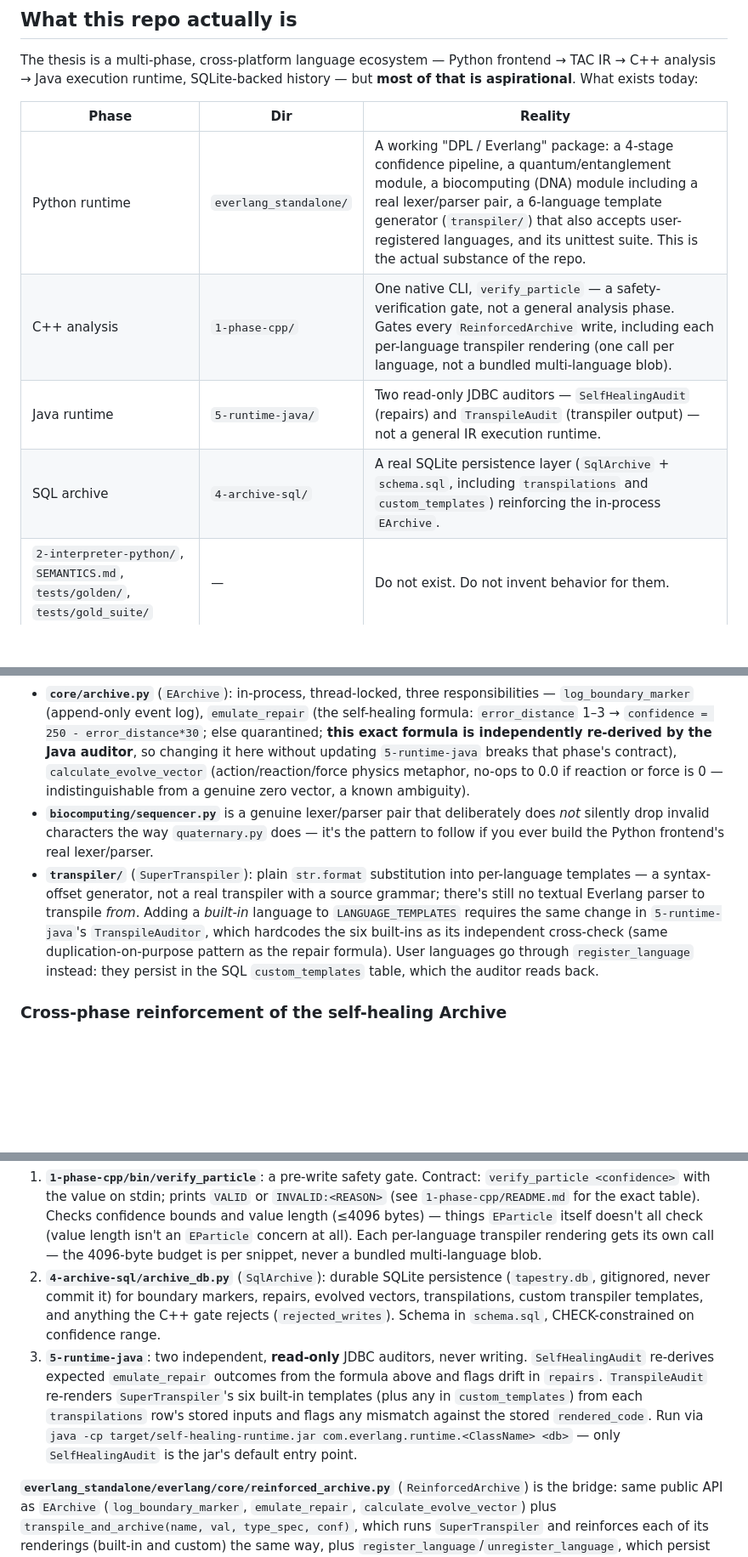
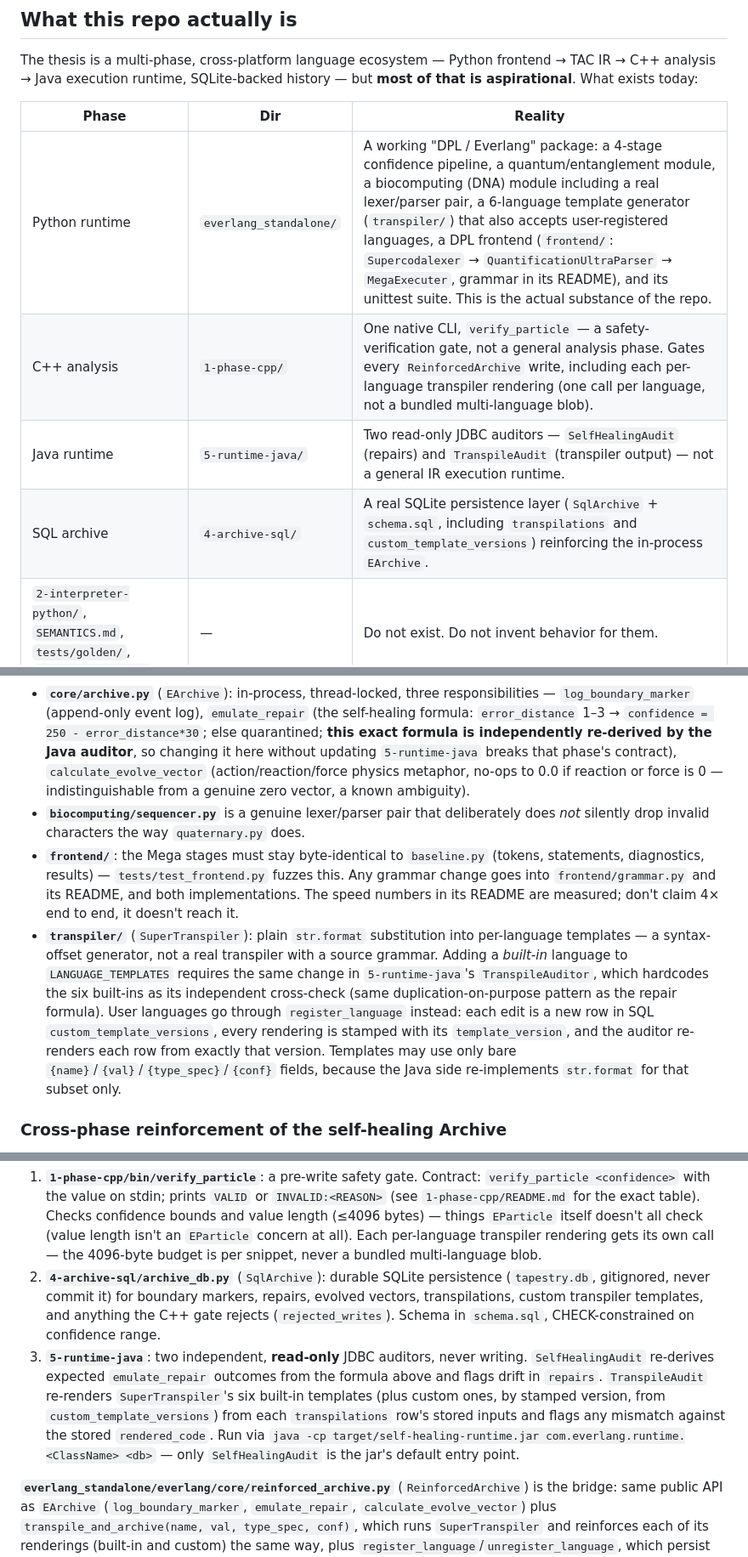
Before and after one commit to Zdycomp/everlang-dpl, a Markdown page: CLAUDE.md, 3 parts joined by grey strips. Shown at 85% size. Rendered like a GitHub page; blank space fills up the shorter version.

Commit message:
Document the DPL frontend and template versioning in CLAUDE.md
Co-Authored-By: Claude Opus 5.5 <noreply@anthropic.com>
Claude-Session: https://claude.ai/code/session_013jtzRdV2rTCr5RrDWWic1v

```diff
--- a/CLAUDE.md
+++ b/CLAUDE.md
@@ -8,10 +8,10 @@ The thesis is a multi-phase, cross-platform language ecosystem — Python fronte
 
 | Phase | Dir | Reality |
 |---|---|---|
-| Python runtime | `everlang_standalone/` | A working "DPL / Everlang" package: a 4-stage confidence pipeline, a quantum/entanglement module, a biocomputing (DNA) module including a real lexer/parser pair, a 6-language template generator (`transpiler/`) that also accepts user-registered languages, and its unittest suite. This is the actual substance of the repo. |
+| Python runtime | `everlang_standalone/` | A working "DPL / Everlang" package: a 4-stage confidence pipeline, a quantum/entanglement module, a biocomputing (DNA) module including a real lexer/parser pair, a 6-language template generator (`transpiler/`) that also accepts user-registered languages, a DPL frontend (`frontend/`: `Supercodalexer` → `QuantificationUltraParser` → `MegaExecuter`, grammar in its README), and its unittest suite. This is the actual substance of the repo. |
 | C++ analysis | `1-phase-cpp/` | One native CLI, `verify_particle` — a safety-verification gate, not a general analysis phase. Gates every `ReinforcedArchive` write, including each per-language transpiler rendering (one call per language, not a bundled multi-language blob). |
 | Java runtime | `5-runtime-java/` | Two read-only JDBC auditors — `SelfHealingAudit` (repairs) and `TranspileAudit` (transpiler output) — not a general IR execution runtime. |
-| SQL archive | `4-archive-sql/` | A real SQLite persistence layer (`SqlArchive` + `schema.sql`, including `transpilations` and `custom_templates`) reinforcing the in-process `EArchive`. |
+| SQL archive | `4-archive-sql/` | A real SQLite persistence layer (`SqlArchive` + `schema.sql`, including `transpilations` and `custom_template_versions`) reinforcing the in-process `EArchive`. |
 | `2-interpreter-python/`, `SEMANTICS.md`, `tests/golden/`, `tests/gold_suite/` | — | Do not exist. Do not invent behavior for them. |
 
 Don't assume the target architecture's generality from the thesis sentence — verify against the table above and the phase's own README before writing code that depends on a phase doing more than it currently does.
@@ -61,14 +61,15 @@ A `.claude/hooks/run-tests.sh` PostToolUse hook already re-runs the Python suite
 Everything in `everlang_standalone` runs on one idea: an `EParticle` carries a `value` and a `confidence` integer **clamped to [0, 256]** (`core/particle.py`). `confidence == 0` means "Z-quarantined" (`is_z()`), the system's universal failure/dead state. `PHI` (golden ratio) and the constant `81` (a Pauli-spectrum-gap threshold) recur throughout as magic-but-intentional constants — don't "simplify" them away.
 
 - **`core/archive.py`** (`EArchive`): in-process, thread-locked, three responsibilities — `log_boundary_marker` (append-only event log), `emulate_repair` (the self-healing formula: `error_distance` 1–3 → `confidence = 250 - error_distance*30`; else quarantined; **this exact formula is independently re-derived by the Java auditor**, so changing it here without updating `5-runtime-java` breaks that phase's contract), `calculate_evolve_vector` (action/reaction/force physics metaphor, no-ops to 0.0 if reaction or force is 0 — indistinguishable from a genuine zero vector, a known ambiguity).
-- **`biocomputing/sequencer.py`** is a genuine lexer/parser pair that deliberately does *not* silently drop invalid characters the way `quaternary.py` does — it's the pattern to follow if you ever build the Python frontend's real lexer/parser.
-- **`transpiler/`** (`SuperTranspiler`): plain `str.format` substitution into per-language templates — a syntax-offset generator, not a real transpiler with a source grammar; there's still no textual Everlang parser to transpile *from*. Adding a *built-in* language to `LANGUAGE_TEMPLATES` requires the same change in `5-runtime-java`'s `TranspileAuditor`, which hardcodes the six built-ins as its independent cross-check (same duplication-on-purpose pattern as the repair formula). User languages go through `register_language` instead: they persist in the SQL `custom_templates` table, which the auditor reads back.
+- **`biocomputing/sequencer.py`** is a genuine lexer/parser pair that deliberately does *not* silently drop invalid characters the way `quaternary.py` does.
+- **`frontend/`**: the Mega stages must stay byte-identical to `baseline.py` (tokens, statements, diagnostics, results) — `tests/test_frontend.py` fuzzes this. Any grammar change goes into `frontend/grammar.py` and its README, and both implementations. The speed numbers in its README are measured; don't claim 4× end to end, it doesn't reach it.
+- **`transpiler/`** (`SuperTranspiler`): plain `str.format` substitution into per-language templates — a syntax-offset generator, not a real transpiler with a source grammar. Adding a *built-in* language to `LANGUAGE_TEMPLATES` requires the same change in `5-runtime-java`'s `TranspileAuditor`, which hardcodes the six built-ins as its independent cross-check (same duplication-on-purpose pattern as the repair formula). User languages go through `register_language` instead: each edit is a new row in SQL `custom_template_versions`, every rendering is stamped with its `template_version`, and the auditor re-renders each row from exactly that version. Templates may use only bare `{name}`/`{val}`/`{type_spec}`/`{conf}` fields, because the Java side re-implements `str.format` for that subset only.
 
 ### Cross-phase reinforcement of the self-healing Archive
 `EArchive` has no persistence and no external verification. Three things reinforce it without replacing it, each through a narrow, documented contract — never by reimplementing another phase's logic:
 1. **`1-phase-cpp/bin/verify_particle`**: a pre-write safety gate. Contract: `verify_particle <confidence>` with the value on stdin; prints `VALID` or `INVALID:<REASON>` (see `1-phase-cpp/README.md` for the exact table). Checks confidence bounds and value length (≤4096 bytes) — things `EParticle` itself doesn't all check (value length isn't an `EParticle` concern at all). Each per-language transpiler rendering gets its own call — the 4096-byte budget is per snippet, never a bundled multi-language blob.
 2. **`4-archive-sql/archive_db.py`** (`SqlArchive`): durable SQLite persistence (`tapestry.db`, gitignored, never commit it) for boundary markers, repairs, evolved vectors, transpilations, custom transpiler templates, and anything the C++ gate rejects (`rejected_writes`). Schema in `schema.sql`, CHECK-constrained on confidence range.
-3. **`5-runtime-java`**: two independent, **read-only** JDBC auditors, never writing. `SelfHealingAudit` re-derives expected `emulate_repair` outcomes from the formula above and flags drift in `repairs`. `TranspileAudit` re-renders `SuperTranspiler`'s six built-in templates (plus any in `custom_templates`) from each `transpilations` row's stored inputs and flags any mismatch against the stored `rendered_code`. Run via `java -cp target/self-healing-runtime.jar com.everlang.runtime.<ClassName> <db>` — only `SelfHealingAudit` is the jar's default entry point.
+3. **`5-runtime-java`**: two independent, **read-only** JDBC auditors, never writing. `SelfHealingAudit` re-derives expected `emulate_repair` outcomes from the formula above and flags drift in `repairs`. `TranspileAudit` re-renders `SuperTranspiler`'s six built-in templates (plus custom ones, by stamped version, from `custom_template_versions`) from each `transpilations` row's stored inputs and flags any mismatch against the stored `rendered_code`. Run via `java -cp target/self-healing-runtime.jar com.everlang.runtime.<ClassName> <db>` — only `SelfHealingAudit` is the jar's default entry point.
 
 **`everlang_standalone/everlang/core/reinforced_archive.py`** (`ReinforcedArchive`) is the bridge: same public API as `EArchive` (`log_boundary_marker`, `emulate_repair`, `calculate_evolve_vector`) plus `transpile_and_archive(name, val, type_spec, conf)`, which runs `SuperTranspiler` and reinforces each of its renderings (built-in and custom) the same way, plus `register_language`/`unregister_language`, which persist custom templates to SQL and reload them on init. Every write still goes to the in-process archive (or the transpiler, which is always purely in-process) unconditionally — zero behavior change for existing callers — and is *additionally* run through the C++ gate and persisted via SQL when both are available. Locates the C++ binary and the SQL module by path relative to the repo root; imports `archive_db.py` by file path under a dedicated module name (not a bare `import archive_db` after a `sys.path` insert — that's silently defeated if anything else already registered a module of that name in `sys.modules`). Both backends are optional: missing or failing, `ReinforcedArchive` degrades to plain in-process behavior rather than raising. Every SQL write is wrapped so a `sqlite3` error disables SQL reinforcement for that instance rather than propagating.
 
```
